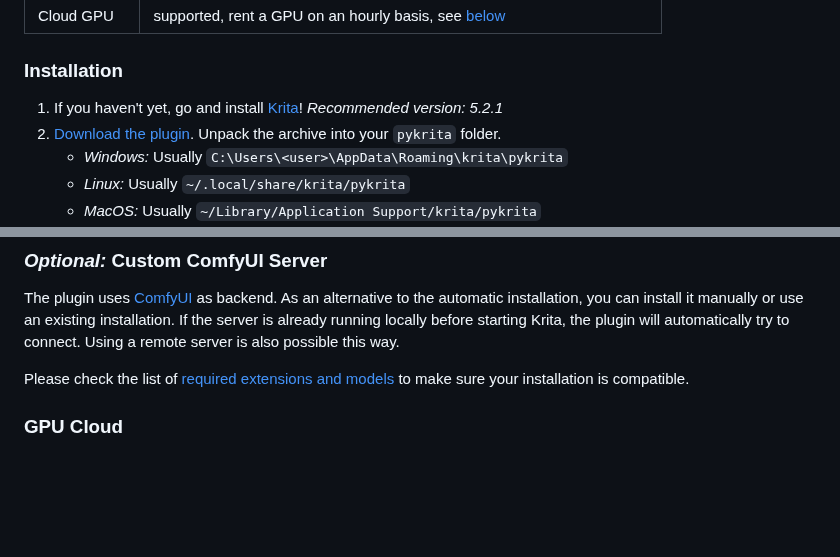
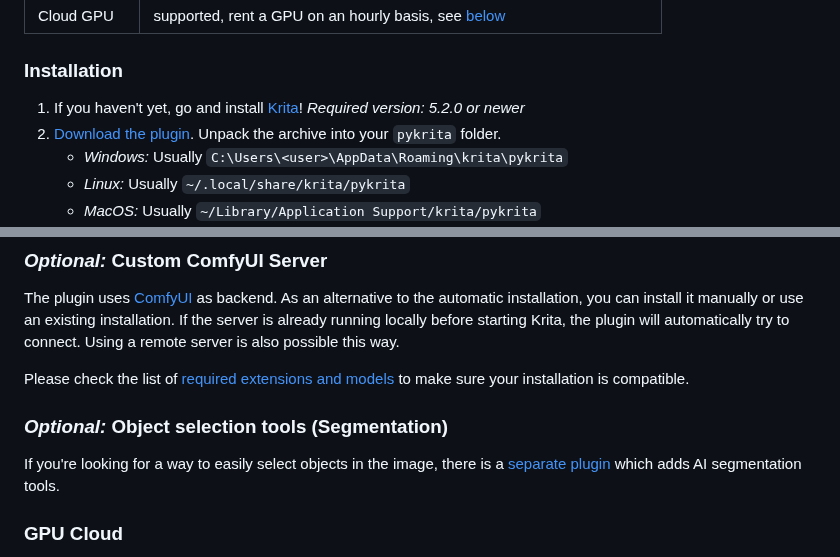
Before and after one commit to Acly/krita-ai-diffusion, a Markdown page: README.md, 2 parts joined by grey strips. Drawn GitHub-style; blank space fills up the shorter version.

Commit message:
Readme: change minimum required krita version , add link to segmentation tools

```diff
--- a/README.md
+++ b/README.md
@@ -58,7 +58,7 @@ To run locally a powerful graphics card with at least 6 GB VRAM is recommended.
 
 ### Installation
 
-1. If you haven't yet, go and install [Krita](https://krita.org/)! _Recommended version: 5.2.1_
+1. If you haven't yet, go and install [Krita](https://krita.org/)! _Required version: 5.2.0 or newer_
 1. [Download the plugin](https://github.com/Acly/krita-ai-diffusion/releases/latest). Unpack the archive into your `pykrita` folder.
     * _Windows:_ Usually `C:\Users\<user>\AppData\Roaming\krita\pykrita`
     * _Linux:_ Usually `~/.local/share/krita/pykrita`
@@ -80,6 +80,10 @@ you can install it manually or use an existing installation. If the server is al
 automatically try to connect. Using a remote server is also possible this way.
 
 Please check the list of [required extensions and models](doc/comfy-requirements.md) to make sure your installation is compatible.
+
+### _Optional:_ Object selection tools (Segmentation)
+
+If you're looking for a way to easily select objects in the image, there is a [separate plugin](https://github.com/Acly/krita-ai-tools) which adds AI segmentation tools.
 
 ### GPU Cloud
 
```
